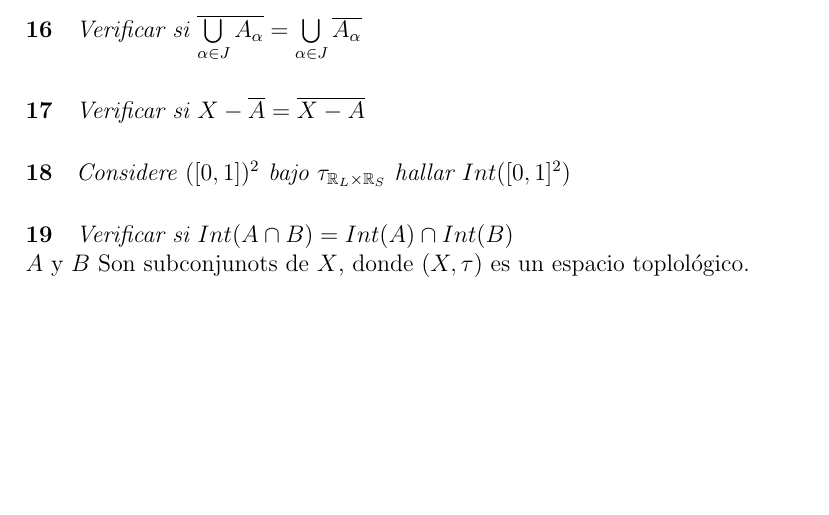
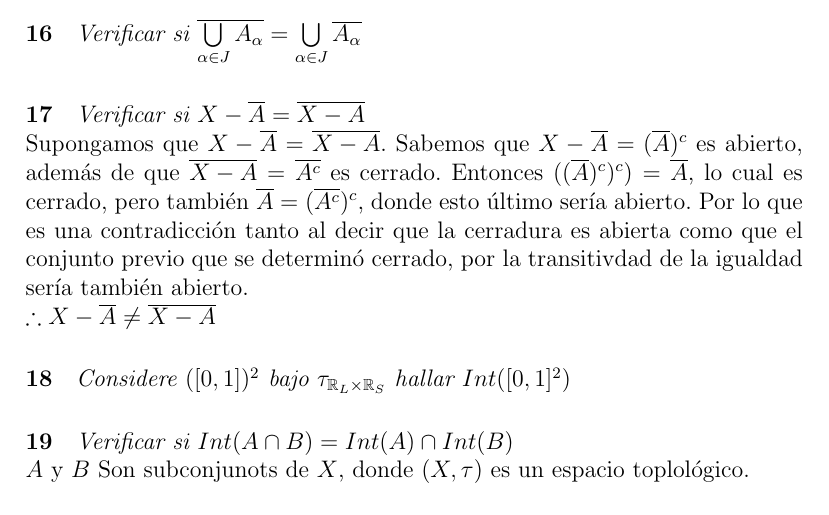
Before and after one commit to PraxedisJRuv/topologia_1, a LaTeX document (main.tex): part of page 5 of 6, cut so that both start at the same text, the shorter picture padded with empty space. Compiled offline with pdfLaTeX.

Commit message:
unUltimoEjercicio.tex
con esto quedan hechos los ejercicios 5, 7, 8, 17 y 19

```diff
--- a/main.tex
+++ b/main.tex
@@ -145,7 +145,8 @@ $\overline{A \cap B} \subset \overline{A} \cap \overline{B}$.
 
 \paragraph{17}
 \textit{Verificar si $X-\overline{A}=\overline{X-A}$}
-
+\\Supongamos que $X-\overline{A}=\overline{X-A}$. Sabemos que $X-\overline{A}=(\overline{A})^c$ es abierto, además de que $\overline{X-A}=\overline{A^c}$ es cerrado. Entonces $((\overline{A})^c)^c)=\overline{A}$, lo cual es cerrado, pero también $\overline{A}=(\overline{A^c})^c$, donde esto último sería abierto. Por lo que es una contradicción tanto al decir que la cerradura es abierta como que el conjunto previo que se determinó cerrado, por la transitivdad de la igualdad sería también abierto.
+\\$\therefore X-\overline{A}\not=\overline{X-A}$
 \paragraph{18}
 \textit{Considere $([0,1])^2$ bajo $\tau_{\mathbb{R}_L\times\mathbb{R}_S}$ hallar $Int([0,1]^2)$}
 
```
